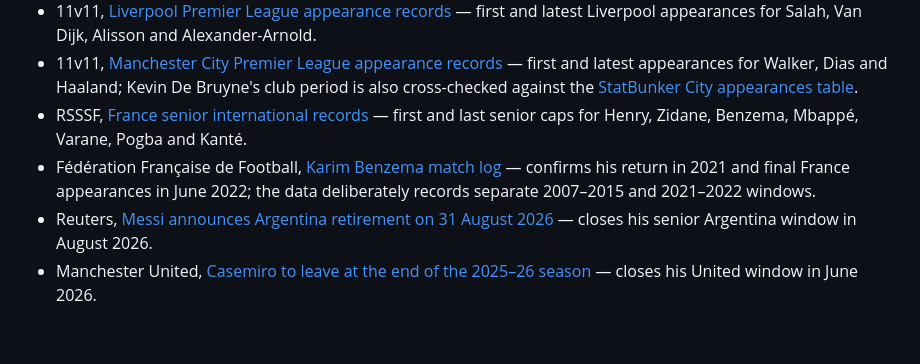
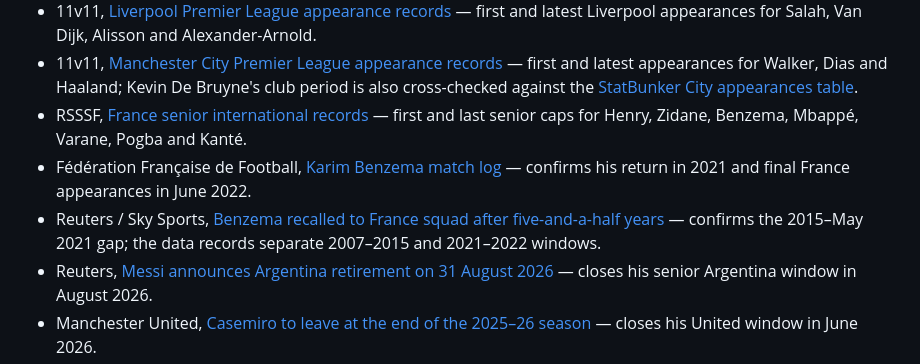
Before and after one commit to Jatvish/football_card_game, a Markdown page: data/chemistry-sources.md, the part around the change. GitHub-like rendering; blank space fills up the shorter version.

Commit message:
Document Benzema's international break

```diff
--- a/data/chemistry-sources.md
+++ b/data/chemistry-sources.md
@@ -14,7 +14,8 @@ This file records the public references used to check the club and senior-intern
 - 11v11, [Liverpool Premier League appearance records](https://www.11v11.com/teams/liverpool/tab/stats/option/appearances/) — first and latest Liverpool appearances for Salah, Van Dijk, Alisson and Alexander-Arnold.
 - 11v11, [Manchester City Premier League appearance records](https://www.11v11.com/teams/manchester-city/tab/stats/option/appearances/) — first and latest appearances for Walker, Dias and Haaland; Kevin De Bruyne's club period is also cross-checked against the [StatBunker City appearances table](https://www.statbunker.com/alltimestats/AllTimeAppearances?club_id=14&comp_code=EPL).
 - RSSSF, [France senior international records](https://www.rsssf.org/miscellaneous/fran-recintlp.html) — first and last senior caps for Henry, Zidane, Benzema, Mbappé, Varane, Pogba and Kanté.
-- Fédération Française de Football, [Karim Benzema match log](https://www.fff.fr/equipe-nationale/joueur/8732-benzema-karim/fiche.html) — confirms his return in 2021 and final France appearances in June 2022; the data deliberately records separate 2007–2015 and 2021–2022 windows.
+- Fédération Française de Football, [Karim Benzema match log](https://www.fff.fr/equipe-nationale/joueur/8732-benzema-karim/fiche.html) — confirms his return in 2021 and final France appearances in June 2022.
+- Reuters / Sky Sports, [Benzema recalled to France squad after five-and-a-half years](https://www.skysports.com/football/news/11095/12309542/karim-benzema-france-striker-recalled-to-national-team-after-five-and-a-half-years) — confirms the 2015–May 2021 gap; the data records separate 2007–2015 and 2021–2022 windows.
 - Reuters, [Messi announces Argentina retirement on 31 August 2026](https://www.reuters.com/sports/soccer/messi-announces-departure-argentina-national-team-2026-08-31/) — closes his senior Argentina window in August 2026.
 - Manchester United, [Casemiro to leave at the end of the 2025–26 season](https://www.manutd.com/en/news/casemiro-to-leave-man-utd-at-the-end-of-the-2025-26-season) — closes his United window in June 2026.
 - Premier League, [Kyle Walker joins AC Milan on loan, 24 January 2025](https://www.premierleague.com/en/news/4230969/kyle-walker-joins-ac-milan-on-loan) and BBC Sport, [Walker signs for Burnley, 5 July 2025](https://www.bbc.co.uk/sport/football/articles/cn5kq5k96vdo) — dates the end of his Manchester City first-team period in January 2025.
```
